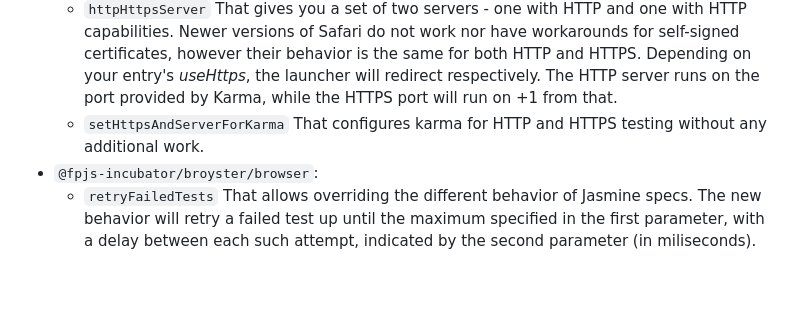
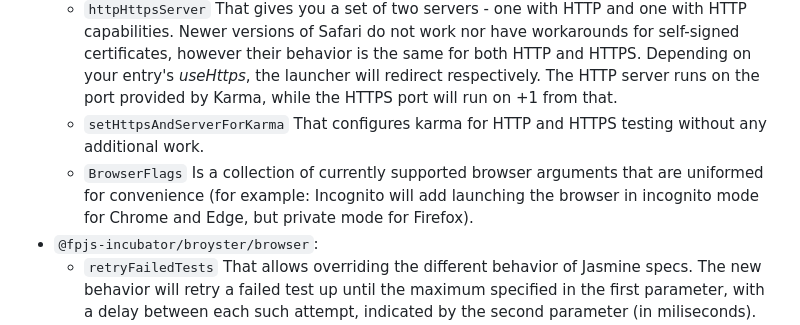
Before and after one commit to fingerprintjs/broyster, a Markdown page: node/readme.md, the part around the change. GitHub-like rendering; blank space fills up the shorter version.

Commit message:
add documentation

```diff
--- a/node/readme.md
+++ b/node/readme.md
@@ -24,6 +24,8 @@ This package exports the following:
         Newer versions of Safari do not work nor have workarounds for self-signed certificates, however their behavior is the same for both HTTP and HTTPS. Depending on your entry's *useHttps*, the launcher will redirect respectively.
         The HTTP server runs on the port provided by Karma, while the HTTPS port will run on +1 from that.
     - `setHttpsAndServerForKarma` That configures karma for HTTP and HTTPS testing without any additional work.
+    - `BrowserFlags` Is a collection of currently supported browser arguments that are uniformed for convenience (for
+        example: Incognito will add launching the browser in incognito mode for Chrome and Edge, but private mode for Firefox).
 - `@fpjs-incubator/broyster/browser`:
     - `retryFailedTests` That allows overriding the different behavior of Jasmine specs. The new behavior will retry a failed test up until the maximum specified in the first parameter, with a delay between each such attempt, indicated by the second parameter (in miliseconds). Call this function in the root of any executable file, involved in your testing code, for example, in a Jasmine helper file. Once called, it affects all tests Jasmine runs, even in the other files. For Karma, you can add a file that contains the invocation and point it in your `files`, that way you will not have it tied to one specific test file.
 
```
